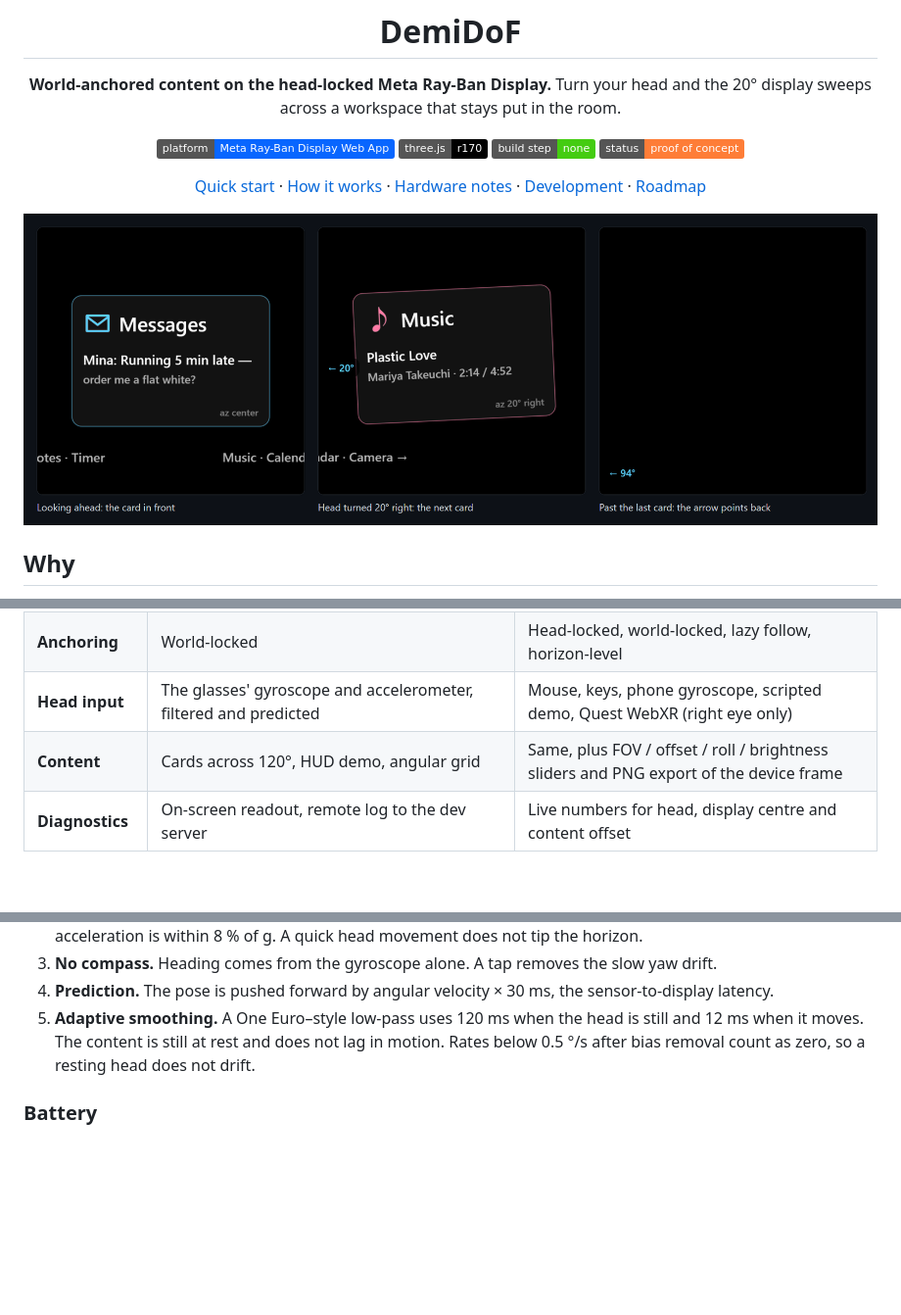
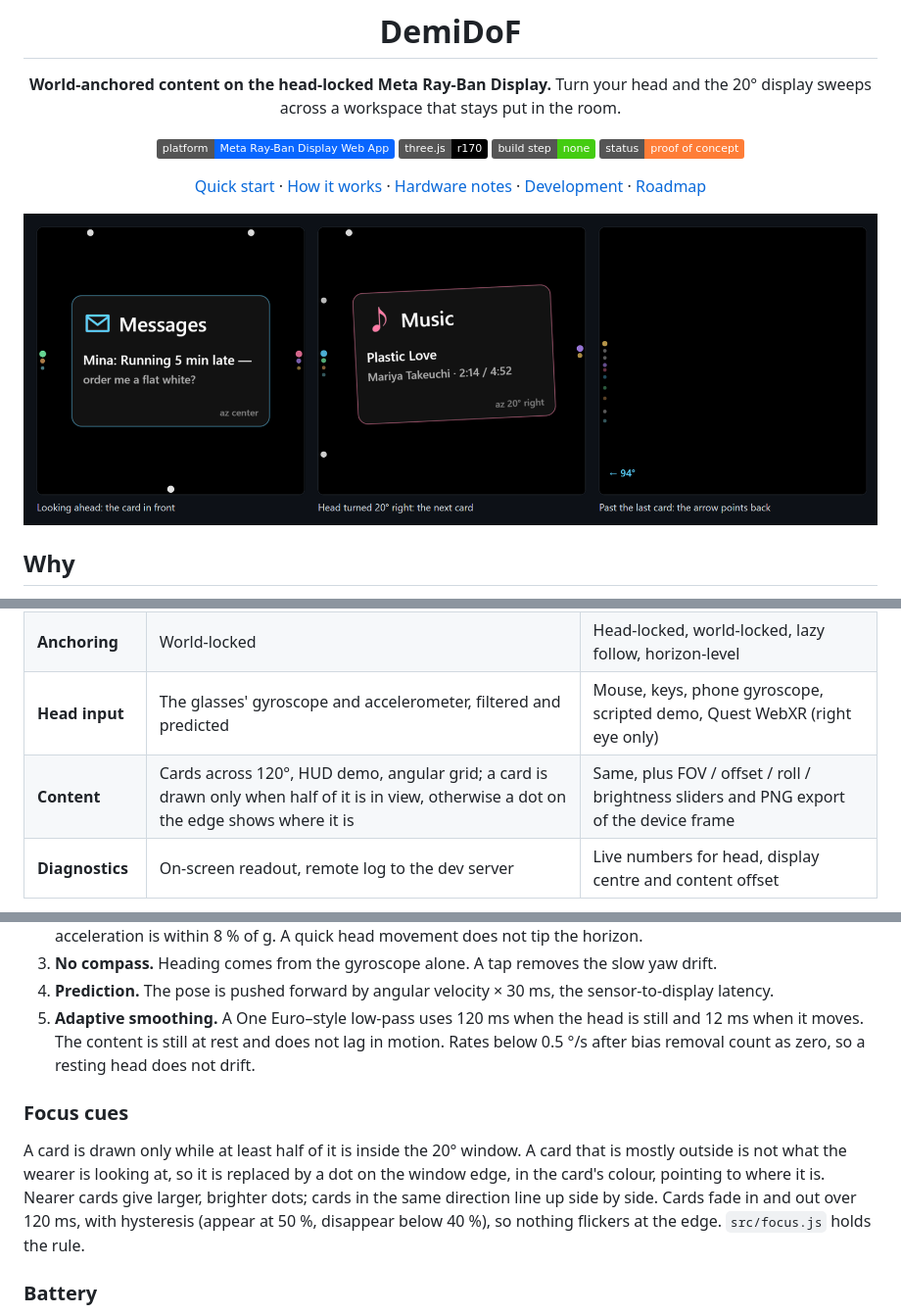
Before and after one commit to fantaslAb/DemiDoF, a Markdown page: README.md, 3 parts joined by grey strips. Shown at 98% size. Rendered like a GitHub page; pictures changed too: docs/glasses.png; badges without logos; blank space fills up the shorter version.

```diff
--- a/README.md
+++ b/README.md
@@ -35,7 +35,7 @@ no native SDK.
 | **What you see** | The 600 × 600 display itself, drawn on black (black is transparent on the waveguide) | A first-person room with the virtual display overlaid at its real size and place |
 | **Anchoring** | World-locked | Head-locked, world-locked, lazy follow, horizon-level |
 | **Head input** | The glasses' gyroscope and accelerometer, filtered and predicted | Mouse, keys, phone gyroscope, scripted demo, Quest WebXR (right eye only) |
-| **Content** | Cards across 120°, HUD demo, angular grid | Same, plus FOV / offset / roll / brightness sliders and PNG export of the device frame |
+| **Content** | Cards across 120°, HUD demo, angular grid; a card is drawn only when half of it is in view, otherwise a dot on the edge shows where it is | Same, plus FOV / offset / roll / brightness sliders and PNG export of the device frame |
 | **Diagnostics** | On-screen readout, remote log to the dev server | Live numbers for head, display centre and content offset |
 
 ![The simulator's four anchoring modes with the head turned or rolled](docs/modes.png)
@@ -141,6 +141,14 @@ tuned for a display.
    when it moves. The content is still at rest and does not lag in motion. Rates below 0.5 °/s
    after bias removal count as zero, so a resting head does not drift.
 
+### Focus cues
+
+A card is drawn only while at least half of it is inside the 20° window. A card that is mostly
+outside is not what the wearer is looking at, so it is replaced by a dot on the window edge, in the
+card's colour, pointing to where it is. Nearer cards give larger, brighter dots; cards in the same
+direction line up side by side. Cards fade in and out over 120 ms, with hysteresis (appear at 50 %,
+disappear below 40 %), so nothing flickers at the edge. `src/focus.js` holds the rule.
+
 ### Battery
 
 The glasses page draws a frame only when the picture would change: the display camera turned by
```
Also changed, not shown: 4 other files.
